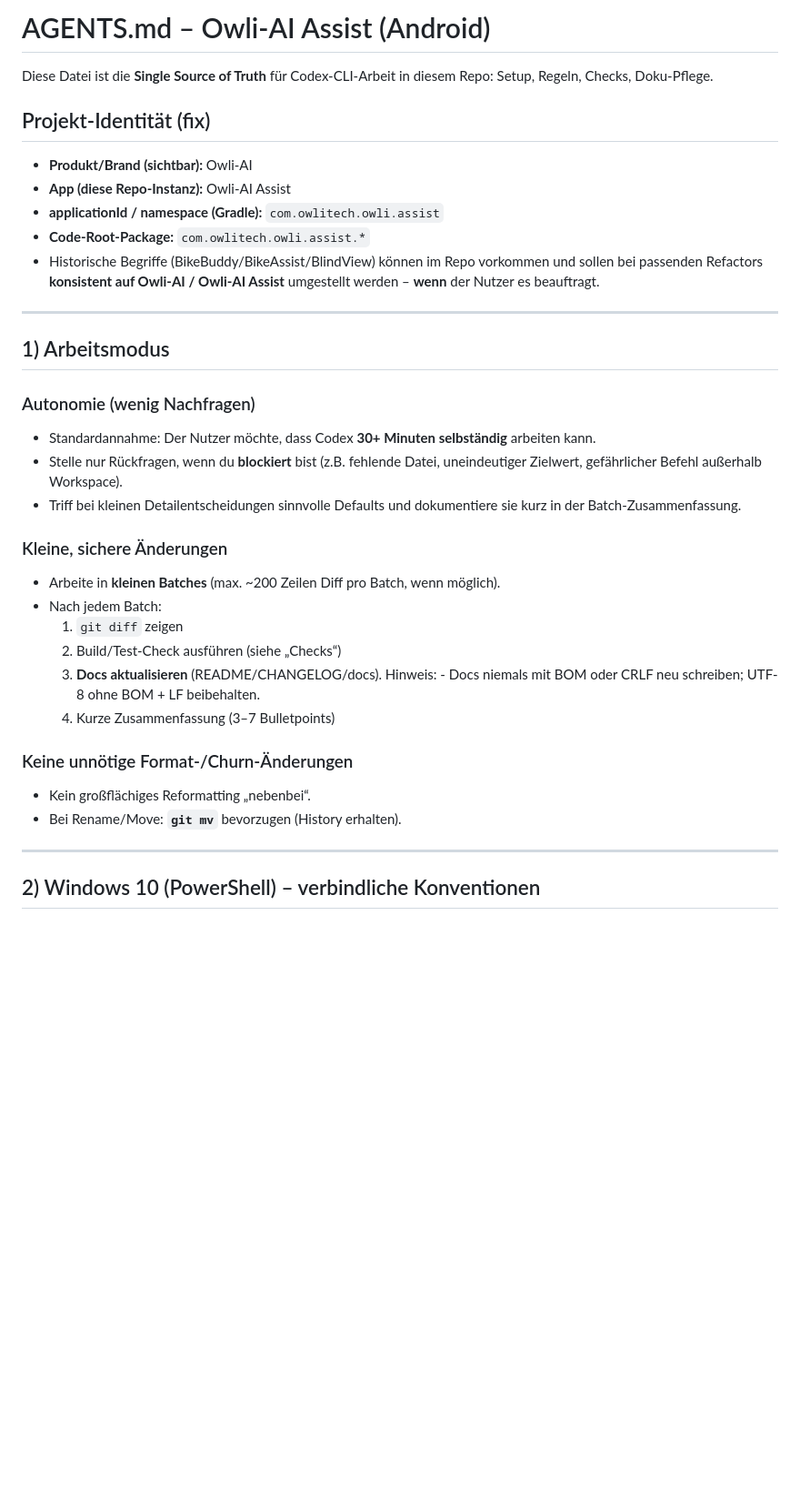
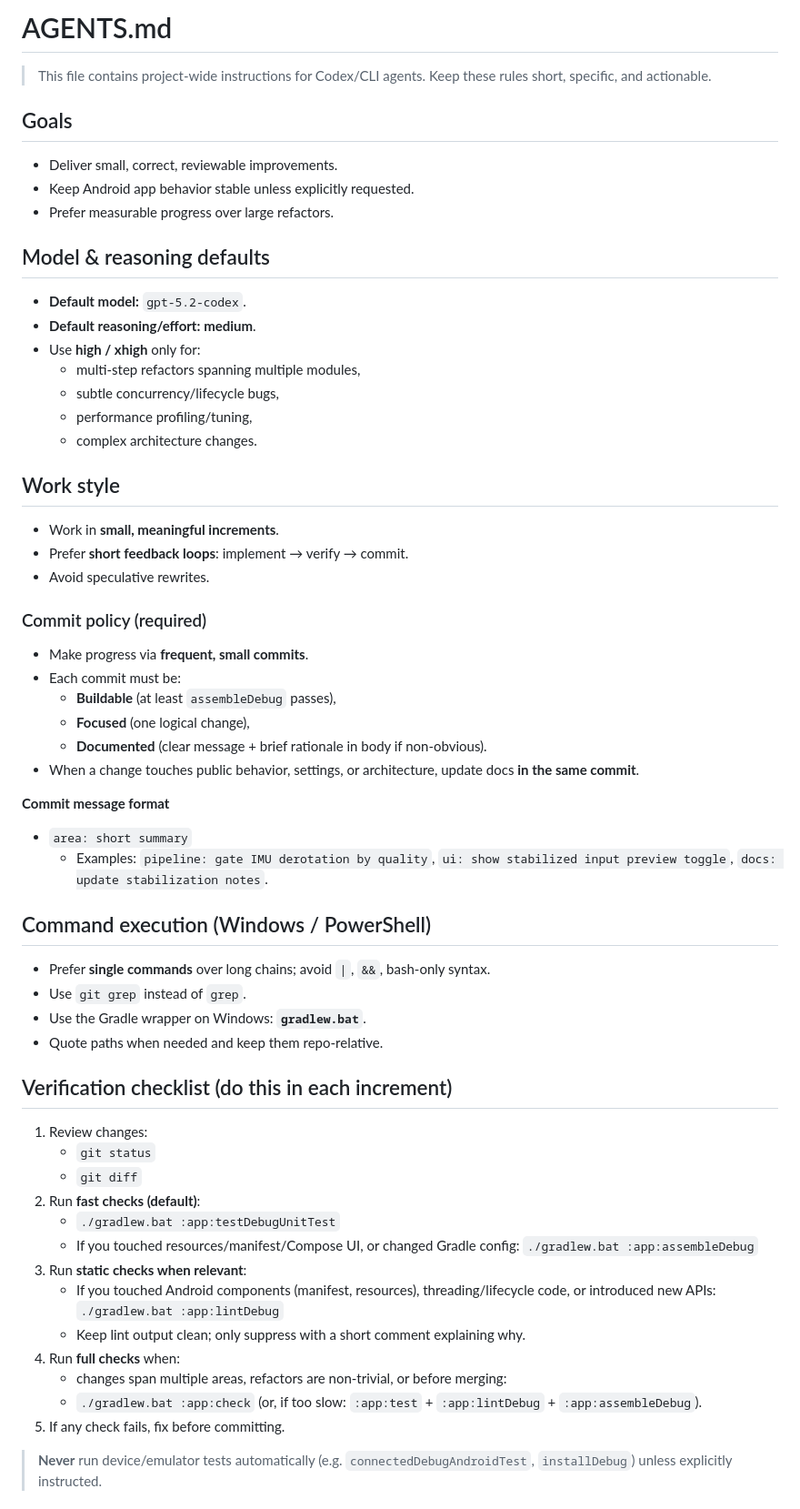
Before and after one commit to KreutzM/Owli-AI-Assist, a Markdown page: AGENTS.md, the part around one of its changes. Shown at 91% size. GitHub-like rendering; blank space fills up the shorter version.

```diff
--- a/AGENTS.md
+++ b/AGENTS.md
@@ -1,36 +1,58 @@
-# AGENTS.md – Owli-AI Assist (Android)
+# AGENTS.md
 
-Diese Datei ist die **Single Source of Truth** für Codex-CLI-Arbeit in diesem Repo: Setup, Regeln, Checks, Doku-Pflege.
+> This file contains project-wide instructions for Codex/CLI agents. Keep these rules short, specific, and actionable.
 
-## Projekt-Identität (fix)
-- **Produkt/Brand (sichtbar):** Owli-AI
-- **App (diese Repo-Instanz):** Owli-AI Assist
-- **applicationId / namespace (Gradle):** `com.owlitech.owli.assist`
-- **Code-Root-Package:** `com.owlitech.owli.assist.*`
-- Historische Begriffe (BikeBuddy/BikeAssist/BlindView) können im Repo vorkommen und sollen bei passenden Refactors **konsistent auf Owli-AI / Owli-AI Assist** umgestellt werden – **wenn** der Nutzer es beauftragt.
+## Goals
+- Deliver small, correct, reviewable improvements.
+- Keep Android app behavior stable unless explicitly requested.
+- Prefer measurable progress over large refactors.
 
----
+## Model & reasoning defaults
+- **Default model:** `gpt-5.2-codex`.
+- **Default reasoning/effort:** **medium**.
+- Use **high / xhigh** only for:
+  - multi-step refactors spanning multiple modules,
+  - subtle concurrency/lifecycle bugs,
+  - performance profiling/tuning,
+  - complex architecture changes.
 
-## 1) Arbeitsmodus
+## Work style
+- Work in **small, meaningful increments**.
+- Prefer **short feedback loops**: implement → verify → commit.
+- Avoid speculative rewrites.
 
-### Autonomie (wenig Nachfragen)
-- Standardannahme: Der Nutzer möchte, dass Codex **30+ Minuten selbständig** arbeiten kann.
-- Stelle nur Rückfragen, wenn du **blockiert** bist (z.B. fehlende Datei, uneindeutiger Zielwert, gefährlicher Befehl außerhalb Workspace).
-- Triff bei kleinen Detailentscheidungen sinnvolle Defaults und dokumentiere sie kurz in der Batch-Zusammenfassung.
+### Commit policy (required)
+- Make progress via **frequent, small commits**.
+- Each commit must be:
+  - **Buildable** (at least `assembleDebug` passes),
+  - **Focused** (one logical change),
+  - **Documented** (clear message + brief rationale in body if non-obvious).
+- When a change touches public behavior, settings, or architecture, update docs **in the same commit**.
 
-### Kleine, sichere Änderungen
-- Arbeite in **kleinen Batches** (max. ~200 Zeilen Diff pro Batch, wenn möglich).
-- Nach jedem Batch:
-  1) `git diff` zeigen
-  2) Build/Test-Check ausführen (siehe „Checks“)
-  3) **Docs aktualisieren** (README/CHANGELOG/docs). Hinweis: - Docs niemals mit BOM oder CRLF neu schreiben; UTF-8 ohne BOM + LF beibehalten.
-  4) Kurze Zusammenfassung (3–7 Bulletpoints)
+**Commit message format**
+- `area: short summary`
+  - Examples: `pipeline: gate IMU derotation by quality`, `ui: show stabilized input preview toggle`, `docs: update stabilization notes`.
 
-### Keine unnötige Format-/Churn-Änderungen
-- Kein großflächiges Reformatting „nebenbei“.
-- Bei Rename/Move: **`git mv`** bevorzugen (History erhalten).
+## Command execution (Windows / PowerShell)
+- Prefer **single commands** over long chains; avoid `|`, `&&`, bash-only syntax.
+- Use `git grep` instead of `grep`.
+- Use the Gradle wrapper on Windows: **`gradlew.bat`**.
+- Quote paths when needed and keep them repo-relative.
 
----
+## Verification checklist (do this in each increment)
+1. Review changes:
+   - `git status`
+   - `git diff`
+2. Run **fast checks (default)**:
+   - `./gradlew.bat :app:testDebugUnitTest`
+   - If you touched resources/manifest/Compose UI, or changed Gradle config: `./gradlew.bat :app:assembleDebug`
+3. Run **static checks when relevant**:
+   - If you touched Android components (manifest, resources), threading/lifecycle code, or introduced new APIs: `./gradlew.bat :app:lintDebug`
+   - Keep lint output clean; only suppress with a short comment explaining why.
+4. Run **full checks** when:
+   - changes span multiple areas, refactors are non-trivial, or before merging:
+   - `./gradlew.bat :app:check` (or, if too slow: `:app:test` + `:app:lintDebug` + `:app:assembleDebug`).
+5. If any check fails, fix before committing.
 
-## 2) Windows 10 (PowerShell) – verbindliche Konventionen
+> **Never** run device/emulator tests automatically (e.g. `connectedDebugAndroidTest`, `installDebug`) unless explicitly instructed.
 
```
Also changed, not shown: other parts of AGENTS.md (+37 -88 lines).
